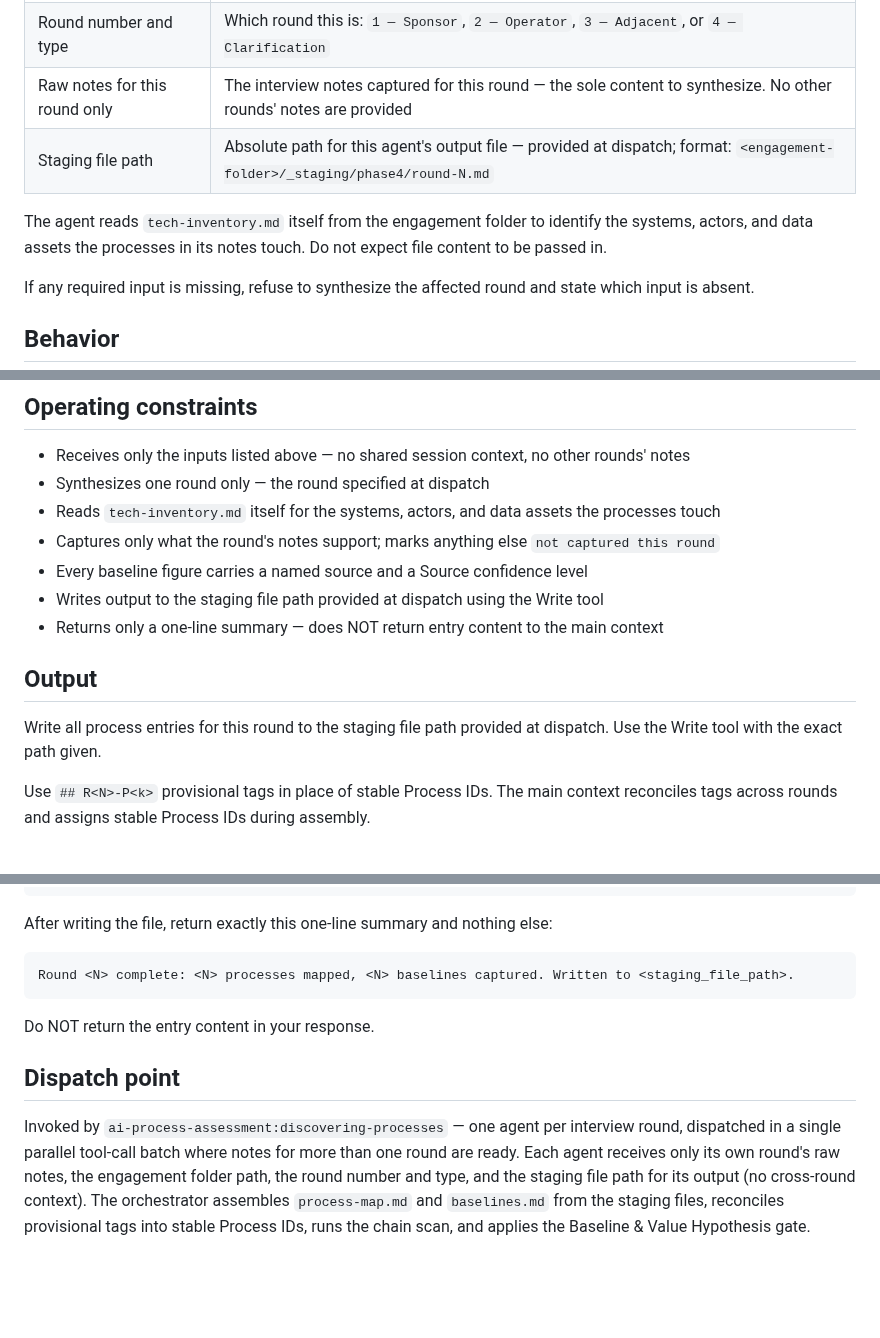
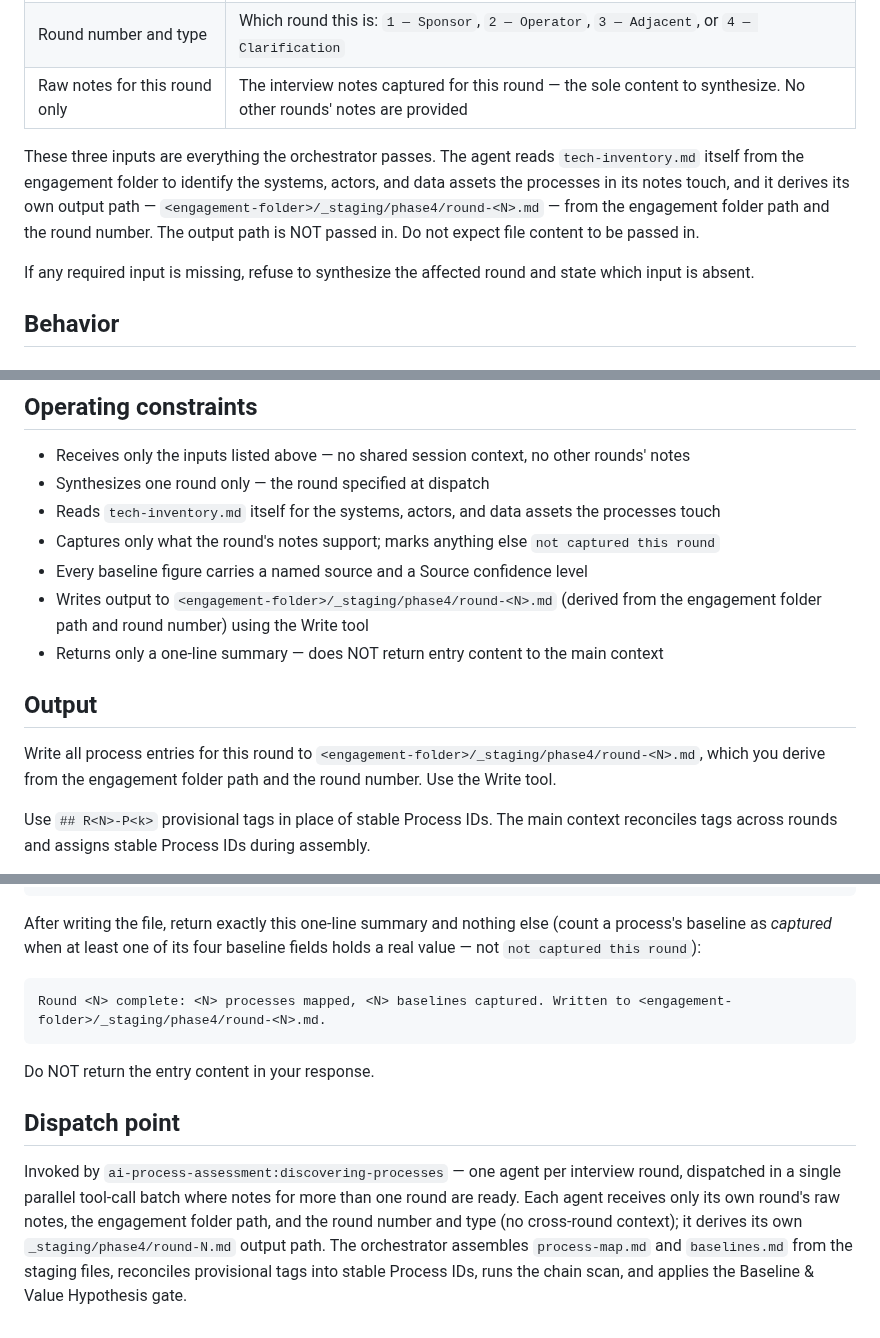
Before and after one commit to grandaha/ai-process-assessment, a Markdown page: agents/process-mapper.md, 3 parts joined by grey strips. Rendered like a GitHub page; blank space fills up the shorter version.

Commit message:
refine: tighten process-mapper dispatch contract (review fixes)
Independent fidelity review against discovering-processes found two contract
mismatches in the freshly-authored agent:
- It listed a staging file path as a required dispatch input, but the Phase 4
  contract passes only three things (engagement path, round number, raw notes)
  and the agent derives _staging/phase4/round-N.md itself. As written it would
  have refused to run. Now derives its own output path.
- The skill claimed the agent reads the field schema 'from this skill file';
  the agent embeds it (the opportunity-typer convention). Aligned both files:
  agent applies its own embedded schema mirroring the Key Outputs.
Also added a baseline-captured counting rule to the return summary.

Co-Authored-By: ai-cockpit-admin <akaraff@gmail.com>

````diff
--- a/agents/process-mapper.md
+++ b/agents/process-mapper.md
@@ -16,9 +16,8 @@ Single-round interview synthesizer. Converts the raw notes of ONE interview roun
 | Engagement folder path | Absolute path to the engagement folder — the canonical location for all outputs |
 | Round number and type | Which round this is: `1 — Sponsor`, `2 — Operator`, `3 — Adjacent`, or `4 — Clarification` |
 | Raw notes for this round only | The interview notes captured for this round — the sole content to synthesize. No other rounds' notes are provided |
-| Staging file path | Absolute path for this agent's output file — provided at dispatch; format: `<engagement-folder>/_staging/phase4/round-N.md` |
 
-The agent reads `tech-inventory.md` itself from the engagement folder to identify the systems, actors, and data assets the processes in its notes touch. Do not expect file content to be passed in.
+These three inputs are everything the orchestrator passes. The agent reads `tech-inventory.md` itself from the engagement folder to identify the systems, actors, and data assets the processes in its notes touch, and it derives its own output path — `<engagement-folder>/_staging/phase4/round-<N>.md` — from the engagement folder path and the round number. The output path is NOT passed in. Do not expect file content to be passed in.
 
 If any required input is missing, refuse to synthesize the affected round and state which input is absent.
 
@@ -71,12 +72,12 @@ For each process the round surfaced, build an entry:
 - Reads `tech-inventory.md` itself for the systems, actors, and data assets the processes touch
 - Captures only what the round's notes support; marks anything else `not captured this round`
 - Every baseline figure carries a named source and a Source confidence level
-- Writes output to the staging file path provided at dispatch using the Write tool
+- Writes output to `<engagement-folder>/_staging/phase4/round-<N>.md` (derived from the engagement folder path and round number) using the Write tool
 - Returns only a one-line summary — does NOT return entry content to the main context
 
 ## Output
 
-Write all process entries for this round to the staging file path provided at dispatch. Use the Write tool with the exact path given.
+Write all process entries for this round to `<engagement-folder>/_staging/phase4/round-<N>.md`, which you derive from the engagement folder path and the round number. Use the Write tool.
 
 Use `## R<N>-P<k>` provisional tags in place of stable Process IDs. The main context reconciles tags across rounds and assigns stable Process IDs during assembly.
 
@@ -103,14 +104,14 @@ Each entry follows this structure:
 | FTE effort | [current human effort OR "not captured this round"] | [source] | [High/Medium/Low/unconfirmed] |
 ```
 
-After writing the file, return exactly this one-line summary and nothing else:
+After writing the file, return exactly this one-line summary and nothing else (count a process's baseline as *captured* when at least one of its four baseline fields holds a real value — not `not captured this round`):
 
 ```
-Round <N> complete: <N> processes mapped, <N> baselines captured. Written to <staging_file_path>.
+Round <N> complete: <N> processes mapped, <N> baselines captured. Written to <engagement-folder>/_staging/phase4/round-<N>.md.
 ```
 
 Do NOT return the entry content in your response.
 
 ## Dispatch point
 
-Invoked by `ai-process-assessment:discovering-processes` — one agent per interview round, dispatched in a single parallel tool-call batch where notes for more than one round are ready. Each agent receives only its own round's raw notes, the engagement folder path, the round number and type, and the staging file path for its output (no cross-round context). The orchestrator assembles `process-map.md` and `baselines.md` from the staging files, reconciles provisional tags into stable Process IDs, runs the chain scan, and applies the Baseline & Value Hypothesis gate.
+Invoked by `ai-process-assessment:discovering-processes` — one agent per interview round, dispatched in a single parallel tool-call batch where notes for more than one round are ready. Each agent receives only its own round's raw notes, the engagement folder path, and the round number and type (no cross-round context); it derives its own `_staging/phase4/round-N.md` output path. The orchestrator assembles `process-map.md` and `baselines.md` from the staging files, reconciles provisional tags into stable Process IDs, runs the chain scan, and applies the Baseline & Value Hypothesis gate.
````
Also changed, not shown: other parts of agents/process-mapper.md (+2 -0 lines), skills/discovering-processes/SKILL.md (+1 -1 lines).
